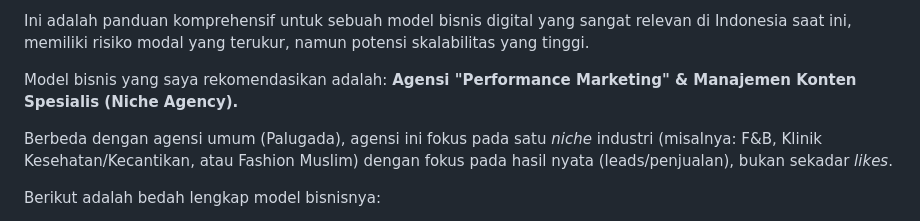
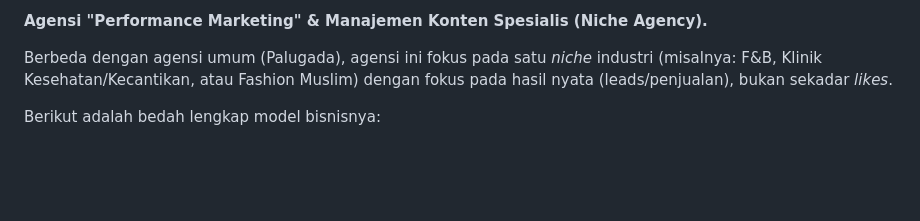
Before and after one commit to toko-online0/agensiperformancemarketingdanmanajemenkontenspesialis, a Markdown page: draf_proposal_penawaran.md, the part around the change. Rendered like a GitHub page; blank space fills up the shorter version.

```diff
--- a/draf_proposal_penawaran.md
+++ b/draf_proposal_penawaran.md
@@ -1,6 +1,4 @@
-Ini adalah panduan komprehensif untuk sebuah model bisnis digital yang sangat relevan di Indonesia saat ini, memiliki risiko modal yang terukur, namun potensi skalabilitas yang tinggi.
-
-Model bisnis yang saya rekomendasikan adalah: **Agensi "Performance Marketing" & Manajemen Konten Spesialis (Niche Agency).**
+**Agensi "Performance Marketing" & Manajemen Konten Spesialis (Niche Agency).**
 
 Berbeda dengan agensi umum (Palugada), agensi ini fokus pada satu *niche* industri (misalnya: F&B, Klinik Kesehatan/Kecantikan, atau Fashion Muslim) dengan fokus pada hasil nyata (leads/penjualan), bukan sekadar *likes*.
 
```
